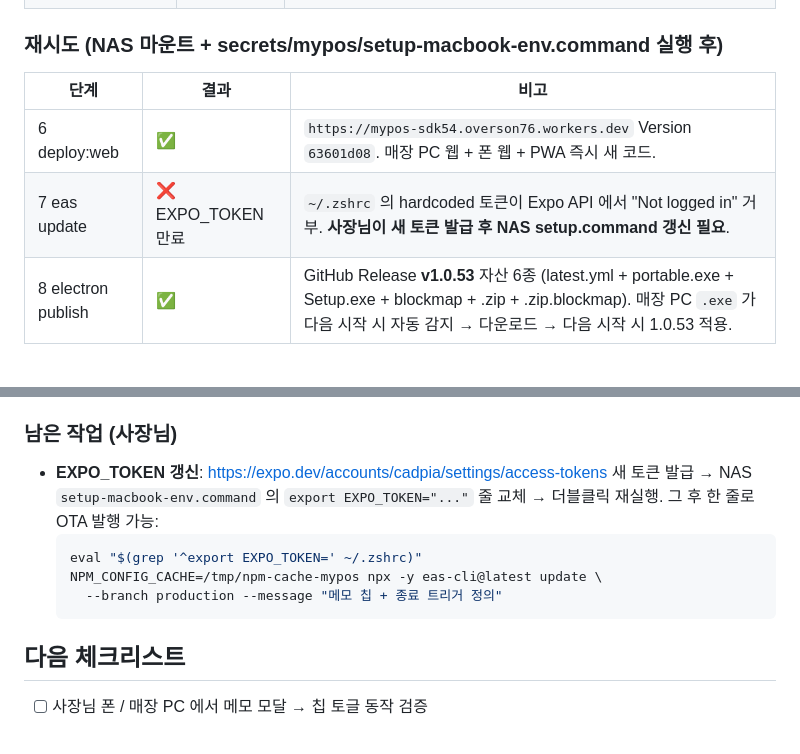
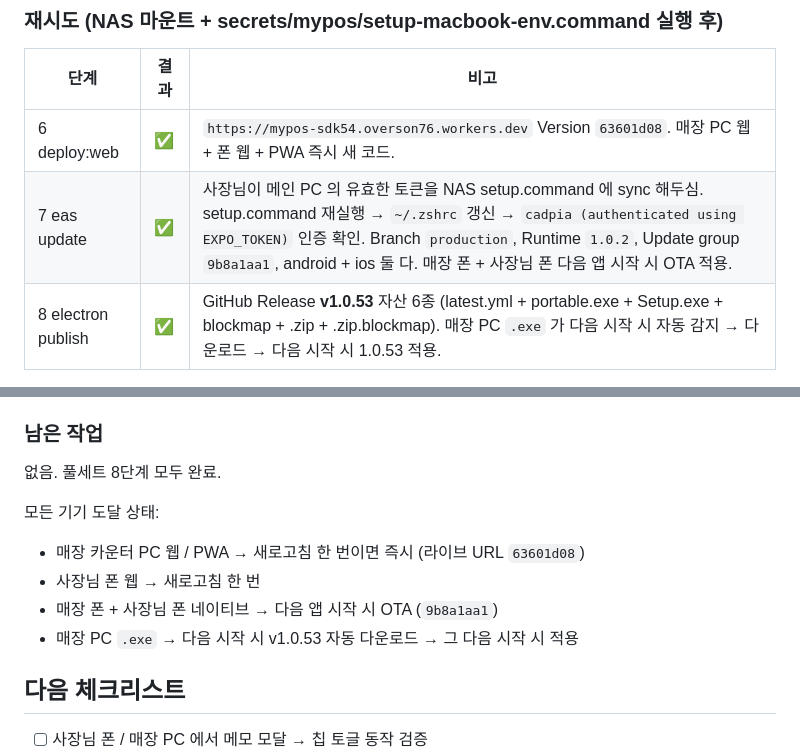
Before and after one commit to overson76/MyPos_SDK54, a Markdown page: docs/sessions/2026-05-23-메모칩-종료트리거-풀세트.md, 2 parts joined by grey strips. GitHub-like rendering.

Commit message:
docs(sessions): 풀세트 8/8 완료 — 7 eas update production 발행
사장님 메인 PC 토큰을 NAS sync 해놓으셔서 setup.command 재실행으로
~/.zshrc 갱신 → cadpia 인증 OK → eas update 1.0.2 runtime 으로
android + ios 둘 다 발행 (group 9b8a1aa1).

이제 매장 폰 + 사장님 폰 다음 앱 시작 시 메모 칩 + 종료 정의 자동 적용.
풀세트 8단계 모두 ✅ — 종료 트리거 정의의 첫 실전 완수.

Co-Authored-By: Claude Opus 4.7 (1M context) <noreply@anthropic.com>

````diff
--- a/docs/sessions/2026-05-23-메모칩-종료트리거-풀세트.md
+++ b/docs/sessions/2026-05-23-메모칩-종료트리거-풀세트.md
@@ -88,7 +88,7 @@ docs/collaboration-rules.md           |  23 ++
 | 단계 | 결과 | 비고 |
 |---|---|---|
 | 6 deploy:web | ✅ | `https://mypos-sdk54.overson76.workers.dev` Version `63601d08`. 매장 PC 웹 + 폰 웹 + PWA 즉시 새 코드. |
-| 7 eas update | ❌ EXPO_TOKEN 만료 | `~/.zshrc` 의 hardcoded 토큰이 Expo API 에서 "Not logged in" 거부. **사장님이 새 토큰 발급 후 NAS setup.command 갱신 필요**. |
+| 7 eas update | ✅ | 사장님이 메인 PC 의 유효한 토큰을 NAS setup.command 에 sync 해두심. setup.command 재실행 → `~/.zshrc` 갱신 → `cadpia (authenticated using EXPO_TOKEN)` 인증 확인. Branch `production`, Runtime `1.0.2`, Update group `9b8a1aa1`, android + ios 둘 다. 매장 폰 + 사장님 폰 다음 앱 시작 시 OTA 적용. |
 | 8 electron publish | ✅ | GitHub Release **v1.0.53** 자산 6종 (latest.yml + portable.exe + Setup.exe + blockmap + .zip + .zip.blockmap). 매장 PC `.exe` 가 다음 시작 시 자동 감지 → 다운로드 → 다음 시작 시 1.0.53 적용. |
 
 ### NAS secrets 셋업 흐름 (1회만)
@@ -106,14 +106,15 @@ docs/collaboration-rules.md           |  23 ++
 - **워크트리에 node_modules 없음** → electron-builder 는 반드시 메인 리포에서 실행. 워크트리는 코드 작업 전용.
 - **EAS CLI 미설치** — `npx -y eas-cli@latest` 로 우회 (NPM_CONFIG_CACHE=/tmp 권한 우회 필요).
 
-### 남은 작업 (사장님)
+### 남은 작업
 
-- **EXPO_TOKEN 갱신**: https://expo.dev/accounts/cadpia/settings/access-tokens 새 토큰 발급 → NAS `setup-macbook-env.command` 의 `export EXPO_TOKEN="..."` 줄 교체 → 더블클릭 재실행. 그 후 한 줄로 OTA 발행 가능:
-  ```bash
-  eval "$(grep '^export EXPO_TOKEN=' ~/.zshrc)"
-  NPM_CONFIG_CACHE=/tmp/npm-cache-mypos npx -y eas-cli@latest update \
-    --branch production --message "메모 칩 + 종료 트리거 정의"
-  ```
+없음. 풀세트 8단계 모두 완료.
+
+모든 기기 도달 상태:
+- 매장 카운터 PC 웹 / PWA → 새로고침 한 번이면 즉시 (라이브 URL `63601d08`)
+- 사장님 폰 웹 → 새로고침 한 번
+- 매장 폰 + 사장님 폰 네이티브 → 다음 앱 시작 시 OTA (`9b8a1aa1`)
+- 매장 PC `.exe` → 다음 시작 시 v1.0.53 자동 다운로드 → 그 다음 시작 시 적용
 
 ## 다음 체크리스트
 
````
Also changed, not shown: docs/sessions/README.md (+1 -1 lines).
